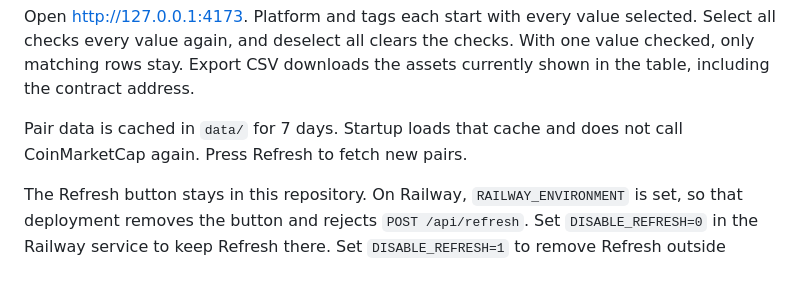
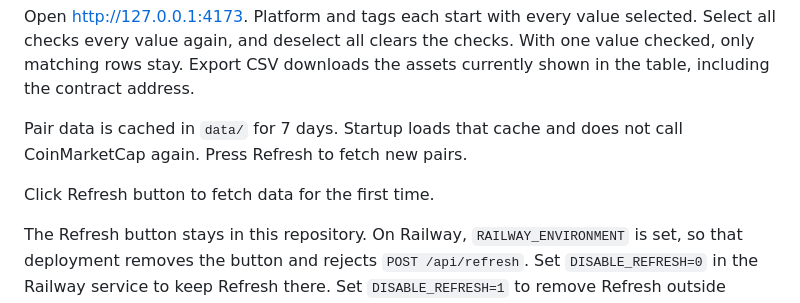
Before and after one commit to intensodefi/CEX-listing-gaps, a Markdown page: README.md, the part around the change. GitHub-like rendering; blank space fills up the shorter version.

```diff
--- a/README.md
+++ b/README.md
@@ -33,6 +33,8 @@ Open http://127.0.0.1:4173. Platform and tags each start with every value select
 
 Pair data is cached in `data/` for 7 days. Startup loads that cache and does not call CoinMarketCap again. Press Refresh to fetch new pairs.
 
+Click Refresh button to fetch data for the first time.
+
 The Refresh button stays in this repository. On Railway, `RAILWAY_ENVIRONMENT` is set, so that deployment removes the button and rejects `POST /api/refresh`. Set `DISABLE_REFRESH=0` in the Railway service to keep Refresh there. Set `DISABLE_REFRESH=1` to remove Refresh outside Railway.
 
 ## Test
```
